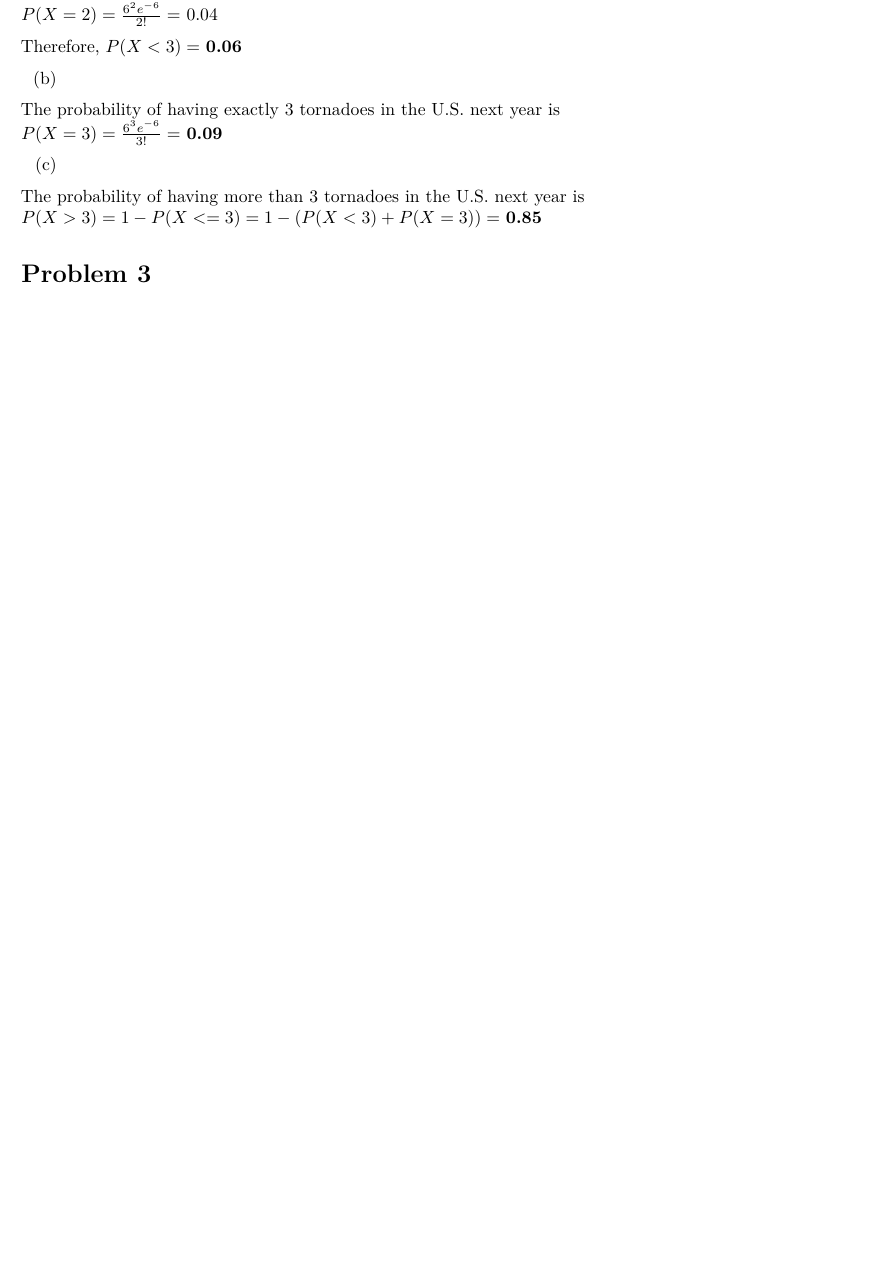
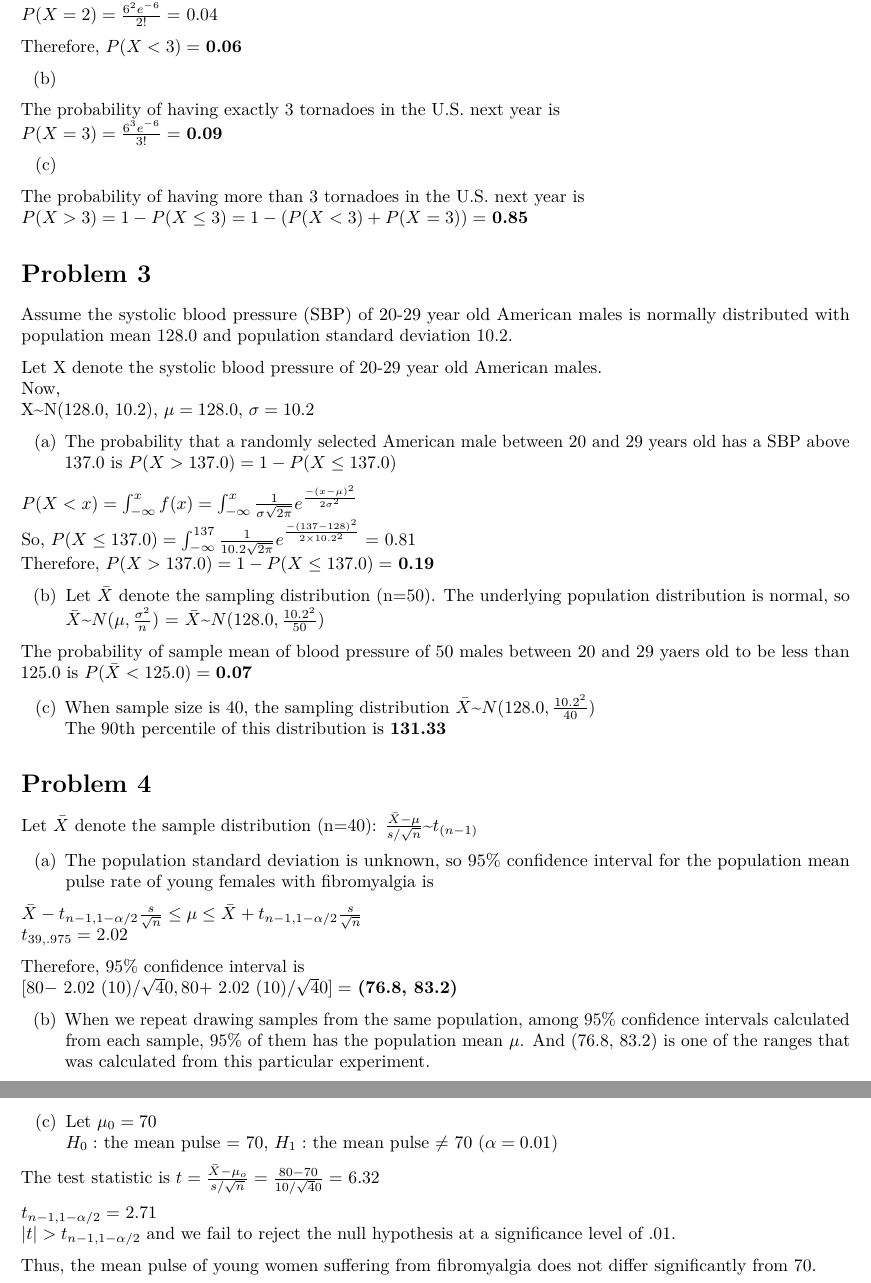
Before and after one commit to yjoyama/p8130_hw2, an R Markdown document (p8130_hw2_yj2803.Rmd): part of page 2 of 2 before the commit and two parts of pages 2 and 3 of 3 after it, the two joined at a grey line, cut so that both start at the same text, the shorter picture padded with empty space. Rendered offline with R 4.5, knitr and Pandoc, then LaTeX, with nearby package versions.

Commit message:
~problem 4

````diff
--- a/p8130_hw2_yj2803.Rmd
+++ b/p8130_hw2_yj2803.Rmd
@@ -117,6 +116,52 @@ ppois(3, 6, lower.tail = F)
 ```
-
 The probability of having more than 3 tornadoes in the U.S. next year is
-$P(X>3)=1-P(X<=3)= 1-(P(X<3)+P(X=3))=$ **`r round(1 - (ax0+ax1+ax2+b2), 2)`**
+$P(X>3)=1-P(X\leq3)= 1-(P(X<3)+P(X=3))=$ **`r round(1 - (ax0+ax1+ax2+b2), 2)`**
 
 # Problem 3
+Assume the systolic blood pressure (SBP) of 20-29 year old American males is normally distributed with population mean 128.0 and population standard deviation 10.2.
+
+Let X denote the systolic blood pressure of 20-29 year old American males.
+Now,
+X~N(128.0, 10.2), $\mu=128.0$, $\sigma=10.2$
+
+(a)
+The probability that a randomly selected American male between 20 and 29 years old has a SBP above 137.0 is $P(X>137.0)=1-P(X\leq137.0)$
+
+$P(X<x)=\int_{-\infty}^{x}f(x)=\int_{-\infty}^{x}\frac{1}{\sigma\sqrt{2\pi}}e^{\frac{-(x-\mu)^2}{2\sigma^2}}$
+So, $P(X\leq137.0)=\int_{-\infty}^{137}\frac{1}{10.2\sqrt{2\pi}}e^{\frac{-(137-128)^2}{2\times10.2^2}}=$ `r round(pnorm(137, 128, 10.2), 2)`
+Therefore,
+$P(X>137.0)=1-P(X\leq137.0)=$ **`r round(1-pnorm(137, 128, 10.2), 2)`**
+
+(b)
+Let $\bar X$ denote the sampling distribution (n=50). The underlying population distribution is normal, so $\bar X$~$N(\mu, \frac{\sigma^2}{n})$ = $\bar X$~$N(128.0, \frac{10.2^2}{50})$
+
+The probability of sample mean of blood pressure of 50 males between 20 and 29 yaers old to be less than 125.0 is $P(\bar X<125.0)=$ **`r round(pnorm(125, 128, (10.2^2)/50), 2)`**
+
+(c)
+When sample size is 40, the sampling distribution $\bar X$~$N(128.0, \frac{10.2^2}{40})$
+The 90th percentile of this distribution is **`r round(qnorm(0.9, 128, (10.2^2)/40), 2)`**
+
+# Problem 4
+Let $\bar X$ denote the sample distribution (n=40): $\frac{\bar X-\mu}{s/\sqrt n}$~$t_{(n-1)}$
+
+(a) The population standard deviation is unknown, so 95% confidence interval for the population mean pulse rate of young females with fibromyalgia is
+
+$\bar X-t_{n-1, 1-\alpha/2}\frac{s}{\sqrt n}\leq \mu\leq\bar X+t_{n-1, 1-\alpha/2}\frac{s}{\sqrt n}$
+$t_{39,.975}=$ `r round(qt(.975, 39), 2)`
+
+Therefore, 95% confidence interval is
+$[80-$ `r round(qt(.975, 39), 2)` $(10)/\sqrt 40, 80+$ `r round(qt(.975, 39), 2)` $(10)/\sqrt 40]=$ **(`r round(80-qt(.975, 39)*10/sqrt(40), 2)`, `r round(80+qt(.975, 39)*10/sqrt(40), 2)`)**
+
+(b)
+When we repeat drawing samples from the same population, among 95% confidence intervals calculated from each sample, 95% of them has the population mean $\mu$. And (`r round(80-qt(.975, 39)*10/sqrt(40), 2)`, `r round(80+qt(.975, 39)*10/sqrt(40), 2)`) is one of the ranges that was calculated from this particular experiment.
+
+(c)
+Let $\mu_0=70$
+$H_0:$ the mean pulse = 70, $H_1:$ the mean pulse $\neq$ 70 ($\alpha=0.01$)
+
+The test statistic is $t=\frac{\bar X-\mu_o}{s/\sqrt n}=\frac{80-70}{10/\sqrt40}=$ `r round(10/(10/sqrt(40)), 2)`
+
+$t_{n-1, 1-\alpha/2}=$ `r round(qt(.995, 39), 2)`
+$|t|>t_{n-1, 1-\alpha/2}$ and we fail to reject the null hypothesis at a significance level of .01.
+
+Thus, the mean pulse of young women suffering from fibromyalgia does not differ significantly from 70.
````
Also changed, not shown: p8130_hw2_yj2803.pdf, p8130_hw2_yj2803.Rmd (13 more changed lines), 1 other file.
